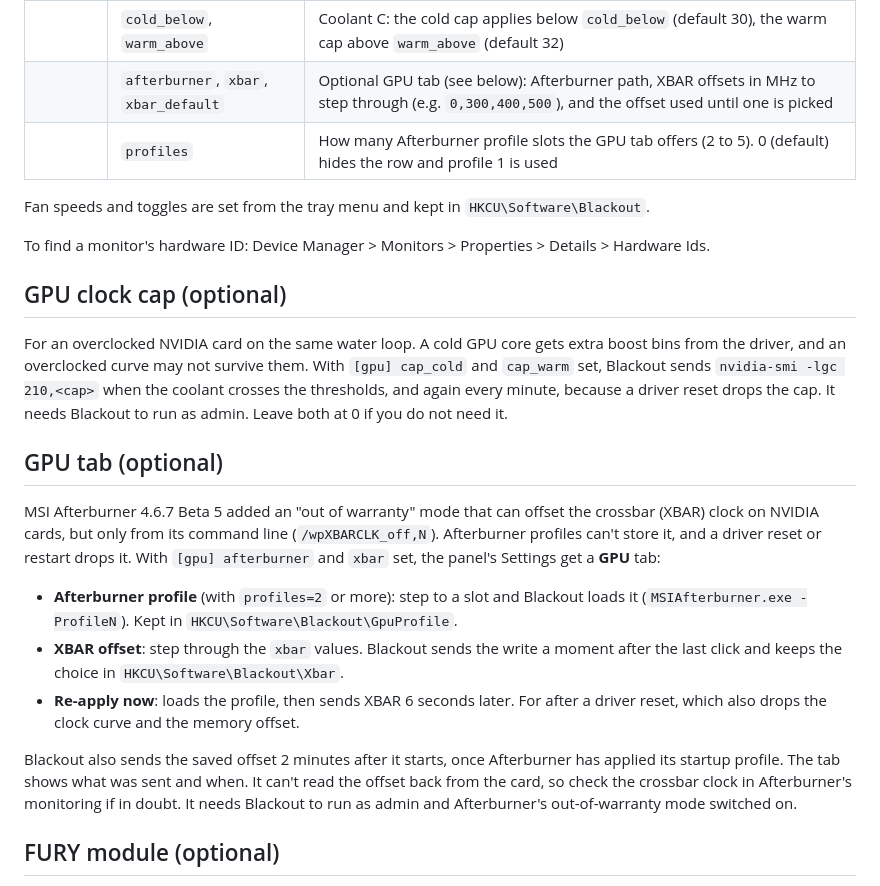
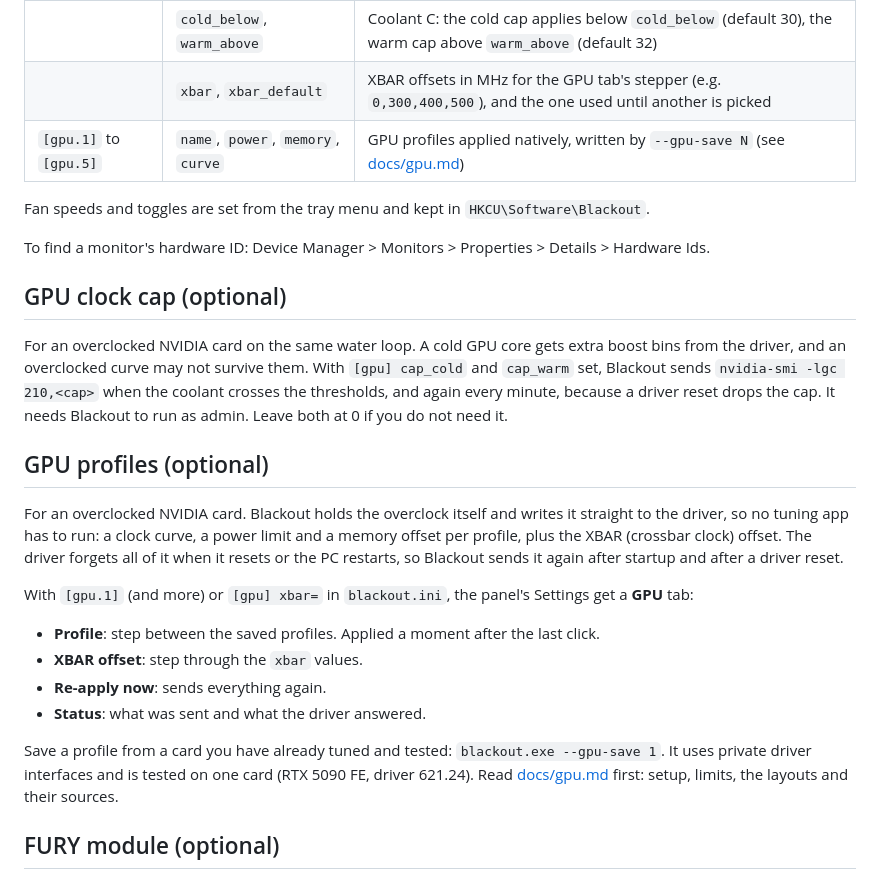
Before and after one commit to Xipzer/blackout-tray, a Markdown page: README.md, the part around one of its changes. Drawn GitHub-style.

```diff
--- a/README.md
+++ b/README.md
@@ -120,8 +120,8 @@ The same tab lists the last few wakes and the device behind each one (for exampl
 | | `hysteresis` | C the temperature must drop before fans slow down (default 2) |
 | `[gpu]` | `cap_cold`, `cap_warm` | Optional NVIDIA clock cap in MHz that follows the coolant (see below). Both 0 (default) = off |
 | | `cold_below`, `warm_above` | Coolant C: the cold cap applies below `cold_below` (default 30), the warm cap above `warm_above` (default 32) |
-| | `afterburner`, `xbar`, `xbar_default` | Optional GPU tab (see below): Afterburner path, XBAR offsets in MHz to step through (e.g. `0,300,400,500`), and the offset used until one is picked |
-| | `profiles` | How many Afterburner profile slots the GPU tab offers (2 to 5). 0 (default) hides the row and profile 1 is used |
+| | `xbar`, `xbar_default` | XBAR offsets in MHz for the GPU tab's stepper (e.g. `0,300,400,500`), and the one used until another is picked |
+| `[gpu.1]` to `[gpu.5]` | `name`, `power`, `memory`, `curve` | GPU profiles applied natively, written by `--gpu-save N` (see [docs/gpu.md](docs/gpu.md)) |
 
 Fan speeds and toggles are set from the tray menu and kept in `HKCU\Software\Blackout`.
 
@@ -133,18 +133,20 @@ For an overclocked NVIDIA card on the same water loop. A cold GPU core gets extr
 With `[gpu] cap_cold` and `cap_warm` set, Blackout sends `nvidia-smi -lgc 210,<cap>` when the coolant crosses the thresholds, and again every minute, because a driver reset drops the cap.
 It needs Blackout to run as admin. Leave both at 0 if you do not need it.
 
-## GPU tab (optional)
+## GPU profiles (optional)
 
-MSI Afterburner 4.6.7 Beta 5 added an "out of warranty" mode that can offset the crossbar (XBAR) clock on NVIDIA cards, but only from its command line (`/wpXBARCLK_off,N`). Afterburner profiles can't store it, and a driver reset or restart drops it.
-With `[gpu] afterburner` and `xbar` set, the panel's Settings get a **GPU** tab:
+For an overclocked NVIDIA card. Blackout holds the overclock itself and writes it straight to the driver, so no tuning app has to run: a clock curve, a power limit and a memory offset per profile, plus the XBAR (crossbar clock) offset.
+The driver forgets all of it when it resets or the PC restarts, so Blackout sends it again after startup and after a driver reset.
 
-- **Afterburner profile** (with `profiles=2` or more): step to a slot and Blackout loads it (`MSIAfterburner.exe -ProfileN`). Kept in `HKCU\Software\Blackout\GpuProfile`.
-- **XBAR offset**: step through the `xbar` values. Blackout sends the write a moment after the last click and keeps the choice in `HKCU\Software\Blackout\Xbar`.
-- **Re-apply now**: loads the profile, then sends XBAR 6 seconds later. For after a driver reset, which also drops the clock curve and the memory offset.
+With `[gpu.1]` (and more) or `[gpu] xbar=` in `blackout.ini`, the panel's Settings get a **GPU** tab:
 
-Blackout also sends the saved offset 2 minutes after it starts, once Afterburner has applied its startup profile.
-The tab shows what was sent and when. It can't read the offset back from the card, so check the crossbar clock in Afterburner's monitoring if in doubt.
-It needs Blackout to run as admin and Afterburner's out-of-warranty mode switched on.
+- **Profile**: step between the saved profiles. Applied a moment after the last click.
+- **XBAR offset**: step through the `xbar` values.
+- **Re-apply now**: sends everything again.
+- **Status**: what was sent and what the driver answered.
+
+Save a profile from a card you have already tuned and tested: `blackout.exe --gpu-save 1`.
+It uses private driver interfaces and is tested on one card (RTX 5090 FE, driver 621.24). Read [docs/gpu.md](docs/gpu.md) first: setup, limits, the layouts and their sources.
 
 ## FURY module (optional)
 
```
Also changed, not shown: other parts of README.md (+1 -1 lines), docs/gpu.md (added, +86 -0 lines), docs/panel-gpu.png, 4 other files.
